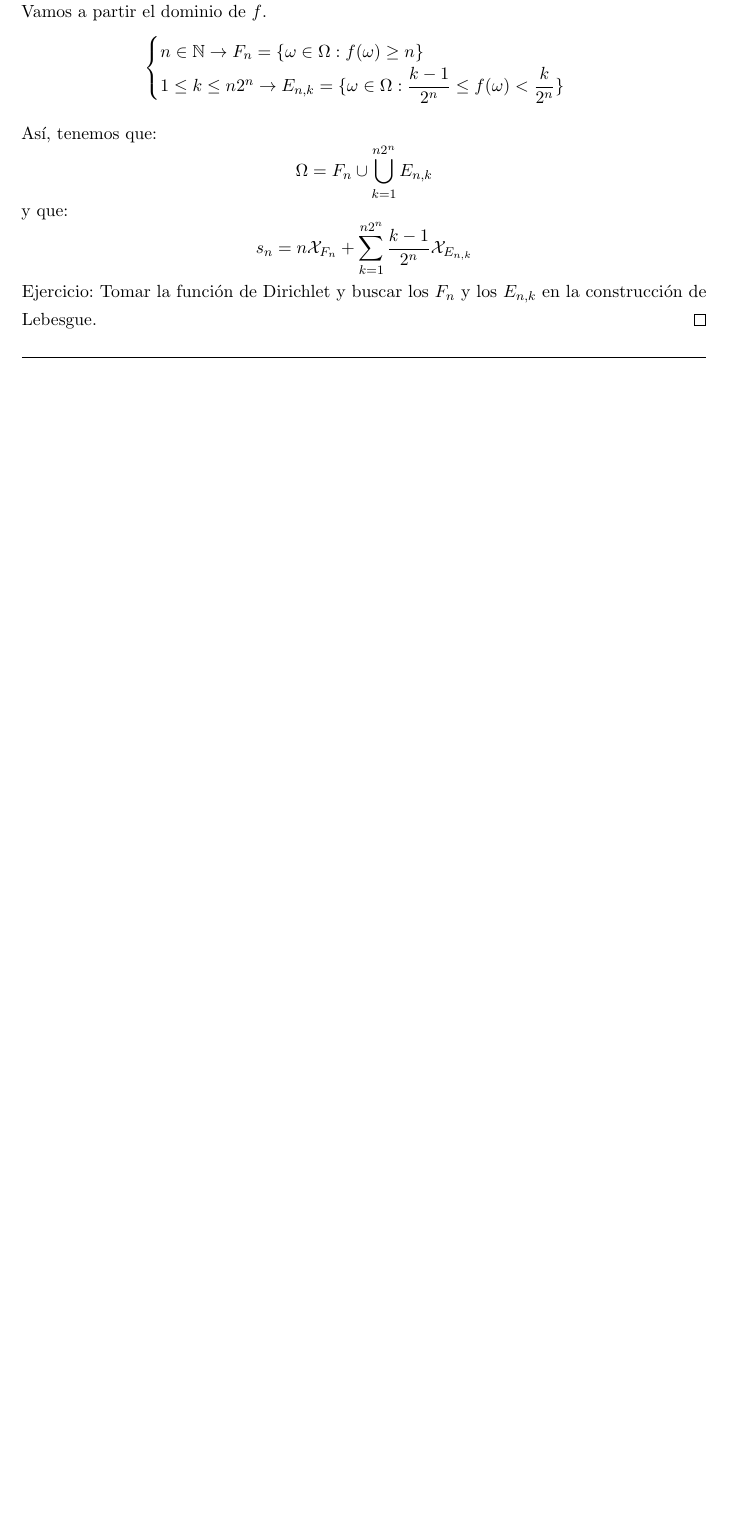
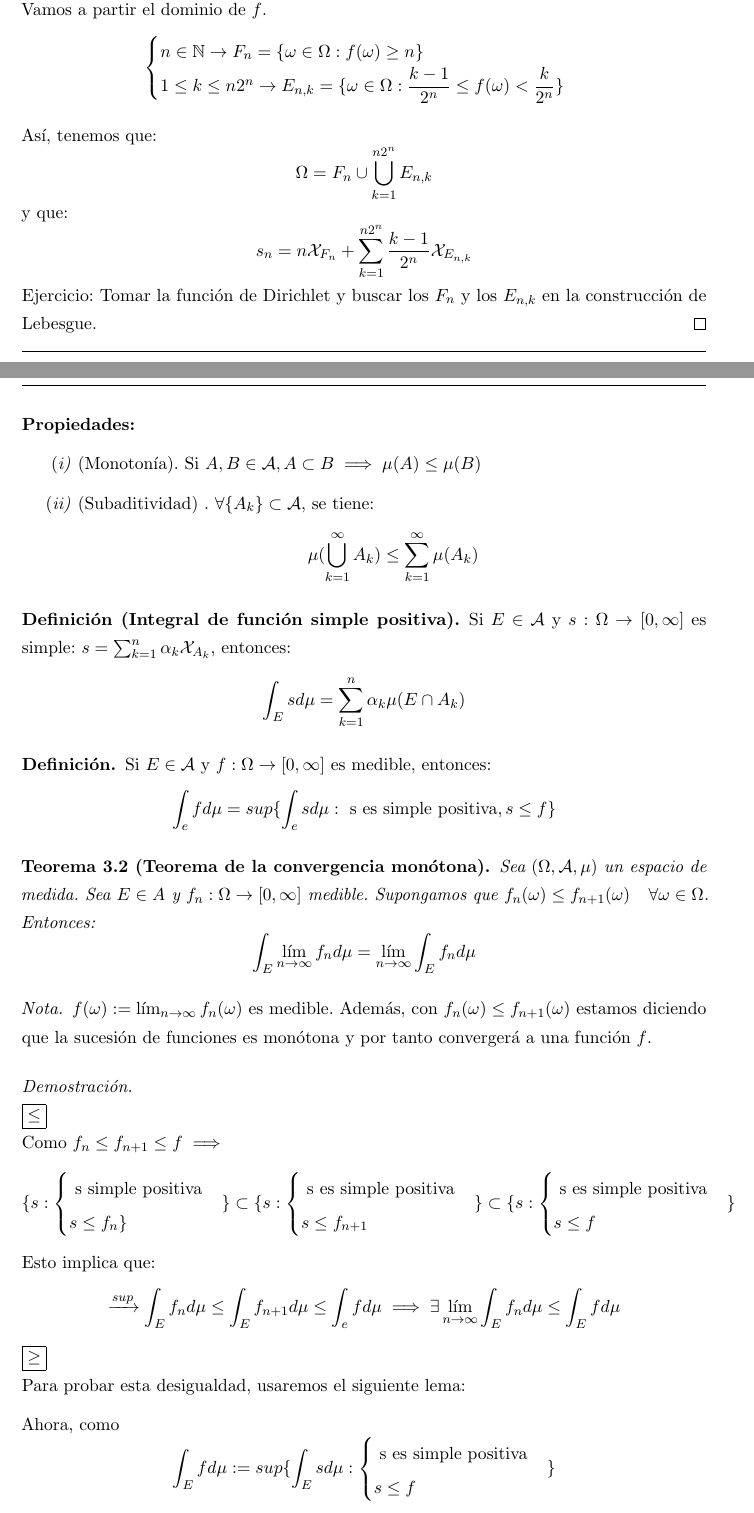
Before and after one commit to libreim/apuntesDGIIM, a LaTeX document (Análisis Matemático II/apuntes.tex): part of page 24 of 24 before the commit and two parts of pages 24 and 25 of 27 after it, the two joined at a grey line, cut so that both start at the same text, the shorter picture padded with empty space. Compiled offline with pdfLaTeX.

Commit message:
AMII: Apuntes clase Hoy. Mirar comentarios, hay cosas que mirar

```diff
--- a/Análisis Matemático II/apuntes.tex
+++ b/Análisis Matemático II/apuntes.tex
@@ -1190,3 +1190,67 @@ Entonces puede conseguirse que $\{s_n\}\xrightarrow{c.u.}f$ en $\Omega$
 	Ejercicio: Tomar la función de Dirichlet y buscar los $F_n$ y los $E_{n,k}$ en la construcción de Lebesgue.
 \end{proof}
 
+%%% completar con definición de medida y quizá ejemplos (mirar diapositivas)
+
+\textbf{Propiedades:}
+\begin{nlist}
+	\item (Monotonía). Si $A,B \in \mathcal{A}, A \subset B \implies \mu(A) \leq \mu(B)$
+	\item (Subaditividad) . $\forall \{A_k\} \subset \mathcal{A}$, se tiene:
+	\[
+	\mu(\bigcup_{k=1}^\infty A_k) \leq \sum_{k=1}^\infty \mu(A_k)
+	\]
+	%%% Faltan dos propiedades
+\end{nlist}
+
+
+\begin{ndef}[Integral de función simple positiva]
+	Si $E\in \mathcal{A}$ y $s:\Omega \to [0,\infty]$ es simple: $s= \sum_{k=1}^n \alpha_k \mathcal{X}_{A_k}$, entonces:
+	\[
+	\int_E s d\mu = \sum_{k=1}^n \alpha_k \mu(E\cap A_k)
+	\]
+\end{ndef}
+
+\begin{ndef}
+	Si $E\in \mathcal{A}$ y $f: \Omega \to [0,\infty]$ es medible, entonces:
+	\[
+	\int_e f d\mu = sup\{\int_e s d\mu: \text{ s es simple positiva}, s \leq f\}
+	\]
+\end{ndef}
+
+\begin{nth}[Teorema de la convergencia monótona]
+	Sea $(\Omega,\mathcal{A},\mu)$ un espacio de medida. Sea $E\in A$ y $f_n: \Omega \to [0,\infty]$ medible. Supongamos que $f_n(\omega) \leq f_{n+1}(\omega) \ \ \ \forall \omega \in \Omega$. Entonces:
+	\[
+\int_E \lim_{n \to \infty} f_n d\mu = \lim_{n \to \infty}\int_E f_n d \mu
+	\]
+	\begin{nota}
+	 $f(\omega):= \lim _{n\to \infty} f_n(\omega)$ es medible. Además, con $f_n(\omega) \leq f_{n+1}(\omega)$ estamos diciendo que la sucesión de funciones es monótona y por tanto convergerá a una función $f$.
+\end{nota}
+
+%%% Arreglar estilo
+\begin{proof}\hfill\\
+\boxed{\leq}\hfill\\
+Como $f_n \leq f_{n+1} \leq f \implies$
+\[
+\{ s  : \begin{cases} \text{ s simple positiva}\\ s \leq f_n \}
+
+\end{cases}\}  \subset \{ s: \begin{cases} \text{ s es simple positiva}\\
+s\leq f_{n+1}
+
+\end{cases} \} \subset \{s: \begin{cases}\text{ s es simple positiva}\\ s \leq f
+
+\end{cases}\}
+\]
+Esto implica que:
+\[
+\xrightarrow{sup} \int_E f_n d \mu \leq \int_E f_{n+1} d\mu \leq \int_e f d \mu \implies \exists \lim_{n\to \infty} \int_E f_n d\mu \leq \int_E f d \mu
+\]
+\boxed{\geq}\hfill \\
+Para probar esta desigualdad, usaremos el siguiente lema:
+%%%Añadir
+
+Ahora, como
+\[
+\int_E f d \mu:= sup \{\int_E s d\mu : \begin{cases} \text{ s es simple positiva}\\
+s \leq f
+
+\end{cases}\}
```
Also changed, not shown: Análisis Matemático II/apuntes.tex (104 more changed lines).
